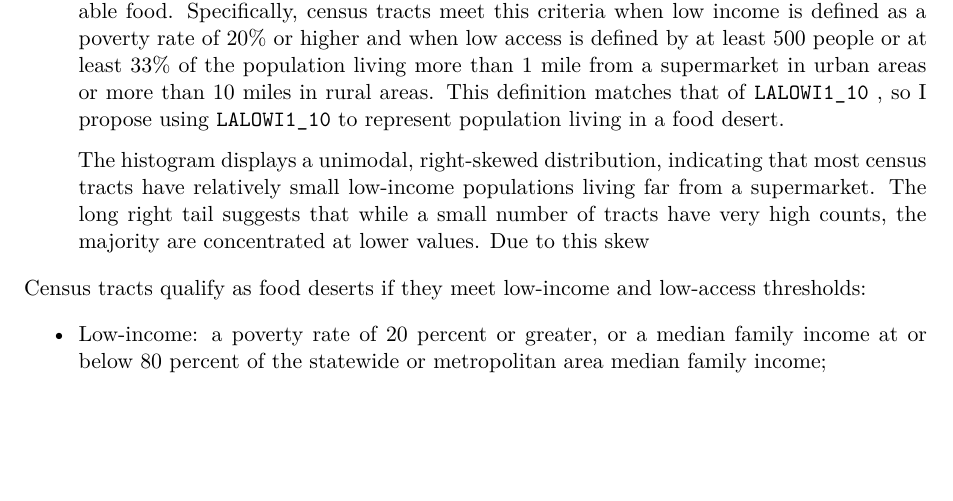
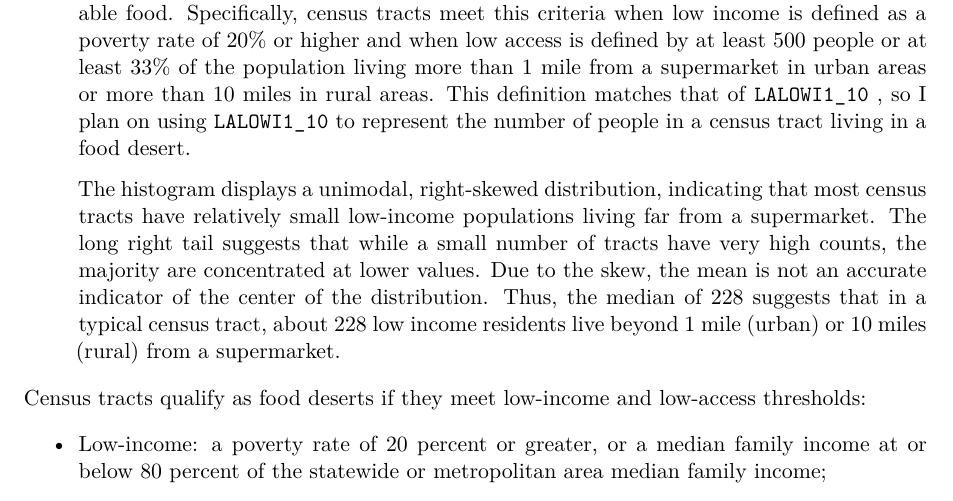
Before and after one commit to milidshah/food-access-nc, a Quarto document (proposal.qmd): part of page 3 of 4, cut so that both start at the same text, the shorter picture padded with empty space. Rendered offline with R 4.5, knitr and Pandoc in place of Quarto, then LaTeX, with nearby package versions; some code elsewhere in the file could not run offline.

Commit message:
interpreting summary statistics

```diff
--- a/proposal.qmd
+++ b/proposal.qmd
@@ -80,5 +80,5 @@ Finally, I will address the issue of missing data. There are 29,957 missing obse
 
-    The histogram displays a unimodal, right-skewed distribution, indicating that most census tracts have relatively small low-income populations living far from a supermarket. The long right tail suggests that while a small number of tracts have very high counts, the majority are concentrated at lower values. Due to this skew
+    The histogram displays a unimodal, right-skewed distribution, indicating that most census tracts have relatively small low-income populations living far from a supermarket. The long right tail suggests that while a small number of tracts have very high counts, the majority are concentrated at lower values. Due to the skew, the mean is not an accurate indicator of the center of the distribution. Thus, the median of 228 suggests that in a typical census tract, about 228 low income residents live beyond 1 mile (urban) or 10 miles (rural) from a supermarket.
 
 Census tracts qualify as food deserts if they meet low-income and low-access thresholds:
 
```
Also changed, not shown: proposal.qmd (2 more changed lines).
